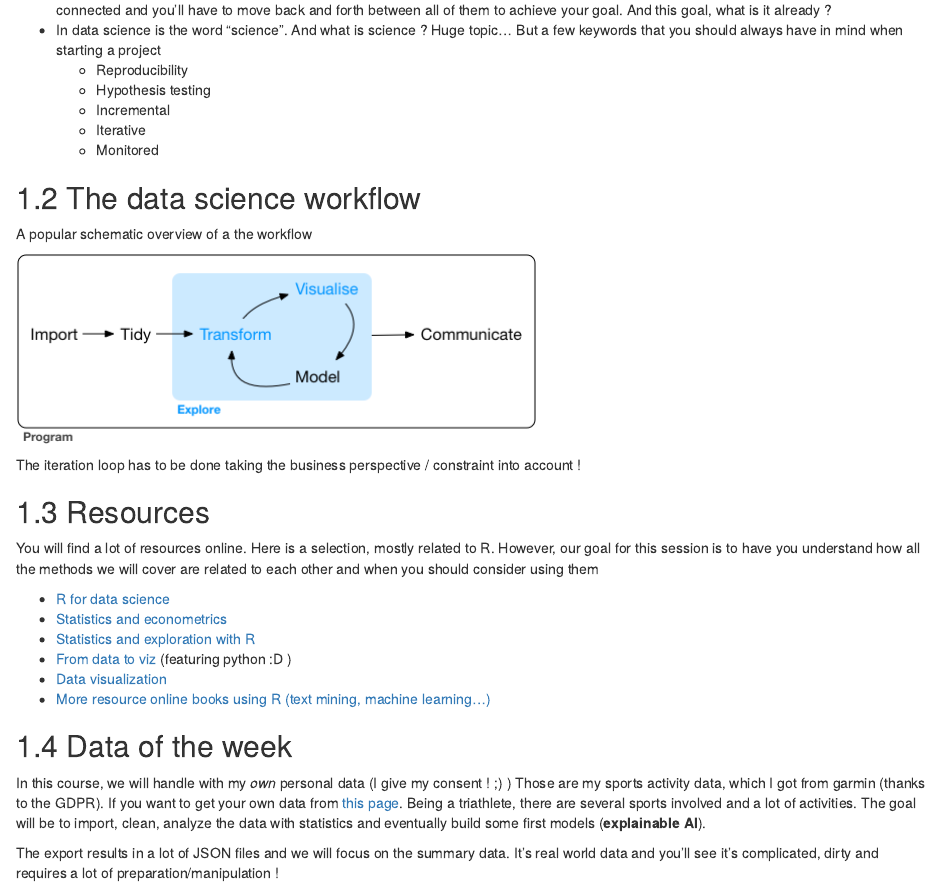
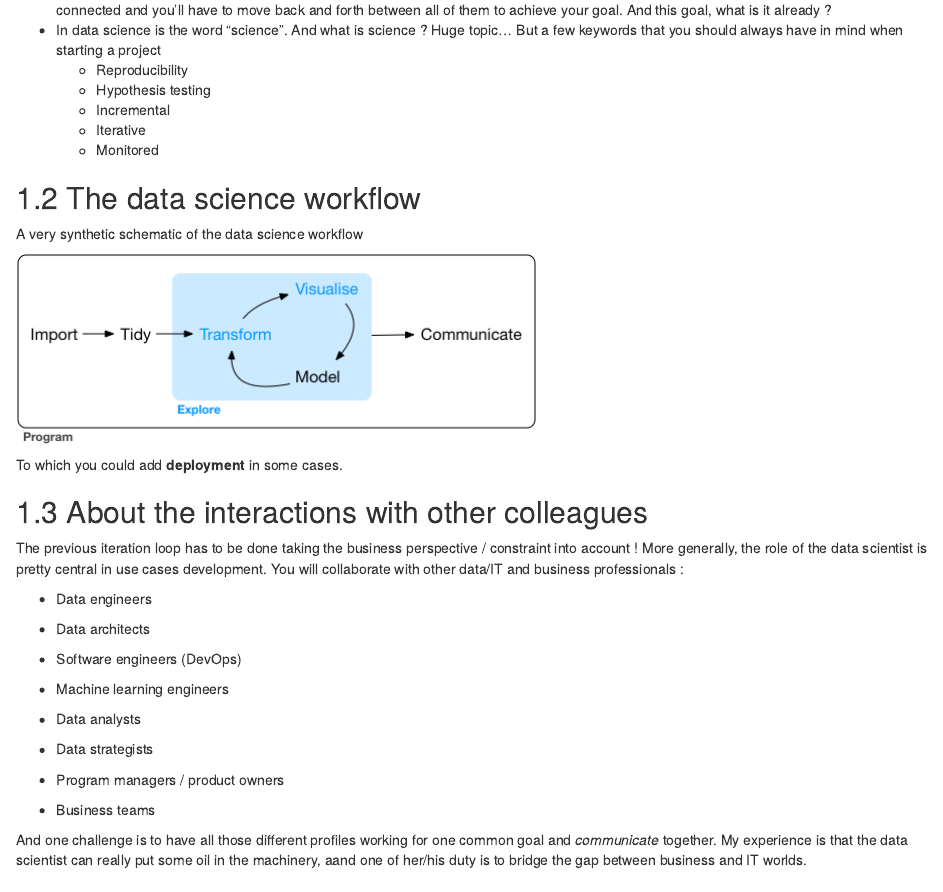
Before and after one commit to vivienroussez/dataExploration_R_training, an R Markdown document (01-intro.Rmd): the page in a window 1100 px wide, from 440 px down. Rendered offline with R 4.5, knitr and Pandoc, with nearby package versions; drawn as R Markdown's standard HTML page in place of the format the file asks for; some code elsewhere in the file could not run offline.

Commit message:
add comments DS process + businesses

```diff
--- a/01-intro.Rmd
+++ b/01-intro.Rmd
@@ -32,11 +32,30 @@ What's on our agenda :
 
 ## The data science workflow
 
-A popular schematic overview of a the workflow
+A very synthetic schematic of the data science workflow
 
 ![](img/data-science-explore.png)
 
-The iteration loop has to be done taking the business perspective / constraint into account !
+To which you could add **deployment** in some cases.
+
+## About the interactions with other colleagues
+
+The previous iteration loop has to be done taking the business perspective / constraint into account !
+More generally, the role of the data scientist is pretty central in use cases development. You will collaborate with other data/IT and business professionals :
+
+- Data engineers
+- Data architects
+- Software engineers (DevOps)
+- Machine learning engineers
+- Data analysts
+- Data strategists
+
+- Program managers / product owners
+- Business teams
+
+
+And one challenge is to have all those different profiles working for one common goal and *communicate* together. My experience is that the data scientist can really put some oil in the machinery, aand one of her/his duty is to bridge the gap between business and IT worlds.
+
 
 ## Resources
 
```
Also changed, not shown: 05-Mulitvar_dimReduc.Rmd (+13 -7 lines), docs/DataExploration.tex, docs/search_index.json, 29 other files.
